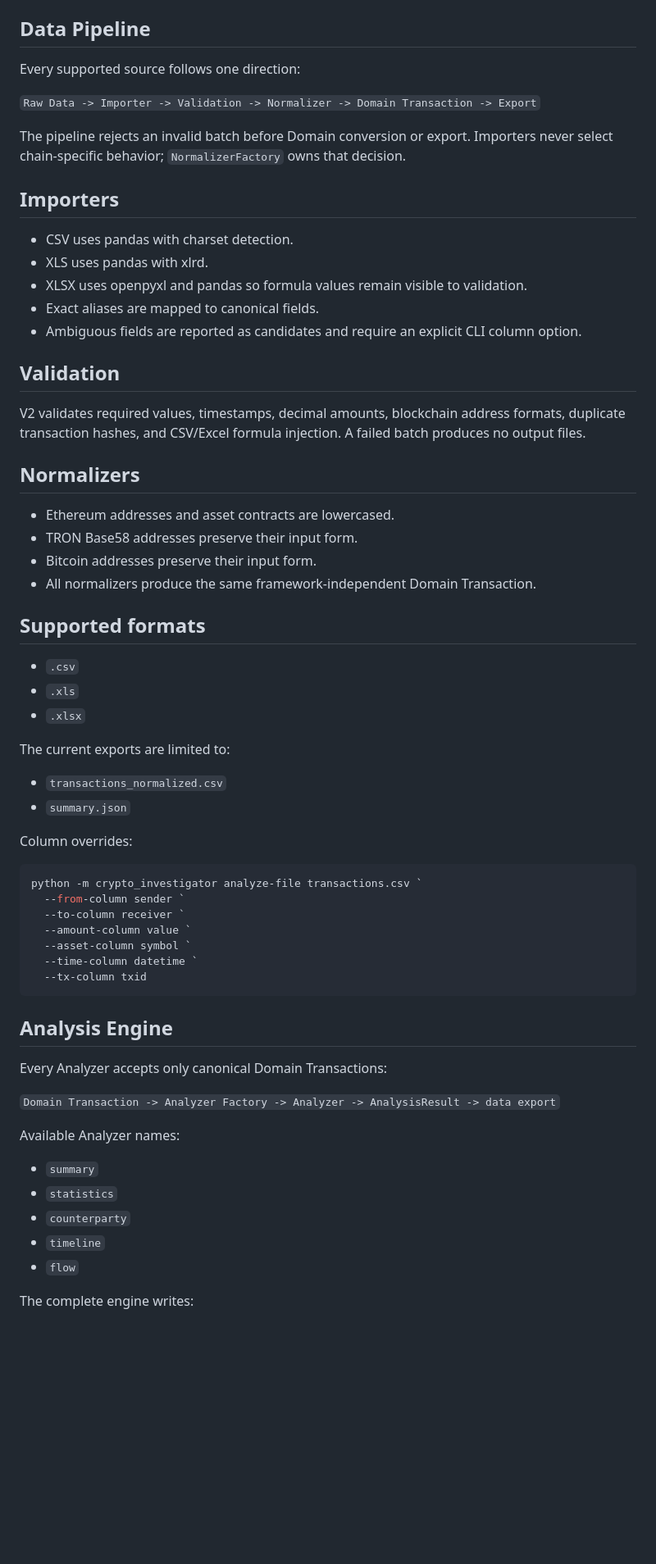
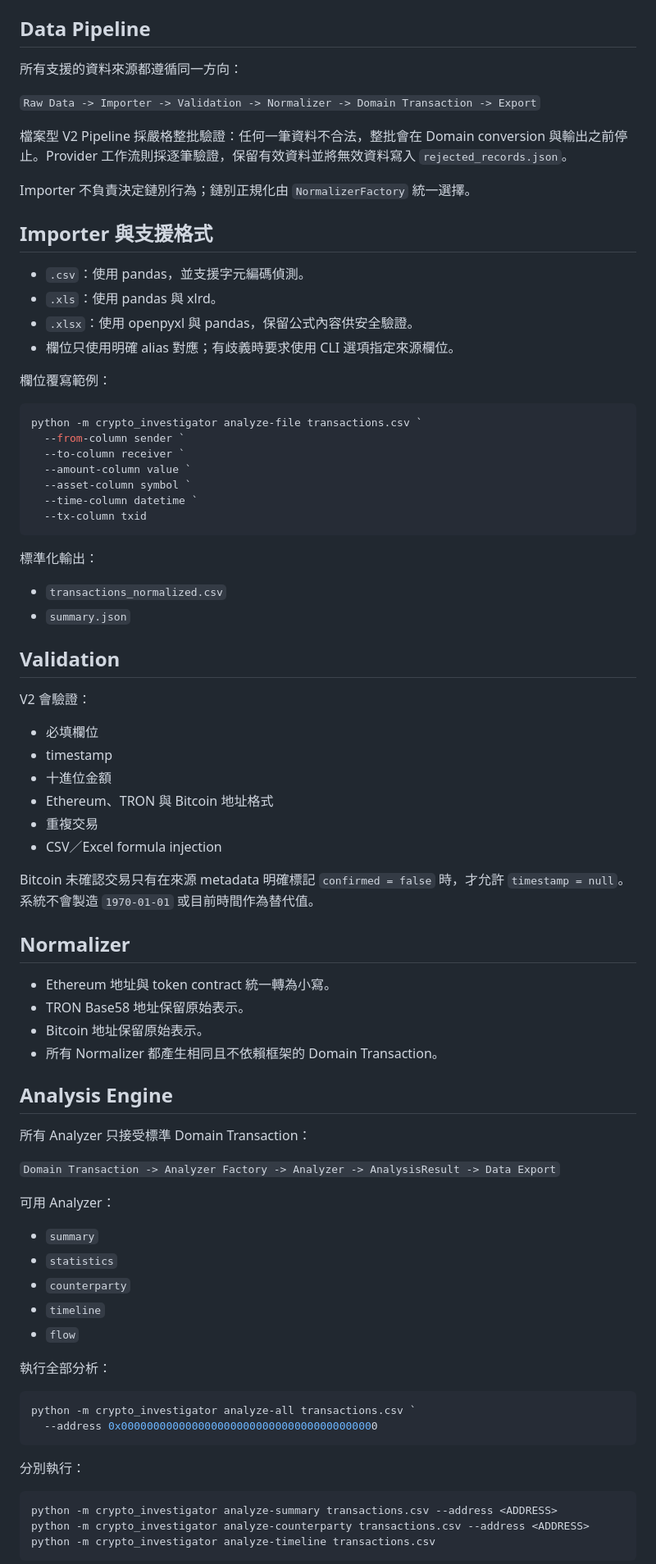
Before and after one commit to waynelord0628-beep/ChainSherlock, a Markdown page: README.md, the part around one of its changes. Shown at 82% size. Drawn GitHub-style; blank space fills up the shorter version.

Commit message:
docs: translate README to Traditional Chinese

````diff
--- a/README.md
+++ b/README.md
@@ -51,43 +82,22 @@ V4.2 hardens real-provider reliability: incomplete capabilities can fall back wi
 
 ## Data Pipeline
 
-Every supported source follows one direction:
+所有支援的資料來源都遵循同一方向：
 
 `Raw Data -> Importer -> Validation -> Normalizer -> Domain Transaction -> Export`
 
-The pipeline rejects an invalid batch before Domain conversion or export. Importers never select chain-specific behavior; `NormalizerFactory` owns that decision.
+檔案型 V2 Pipeline 採嚴格整批驗證：任何一筆資料不合法，整批會在 Domain conversion 與輸出之前停止。Provider 工作流則採逐筆驗證，保留有效資料並將無效資料寫入 `rejected_records.json`。
 
-## Importers
+Importer 不負責決定鏈別行為；鏈別正規化由 `NormalizerFactory` 統一選擇。
 
-- CSV uses pandas with charset detection.
-- XLS uses pandas with xlrd.
-- XLSX uses openpyxl and pandas so formula values remain visible to validation.
-- Exact aliases are mapped to canonical fields.
-- Ambiguous fields are reported as candidates and require an explicit CLI column option.
+## Importer 與支援格式
 
-## Validation
+- `.csv`：使用 pandas，並支援字元編碼偵測。
+- `.xls`：使用 pandas 與 xlrd。
+- `.xlsx`：使用 openpyxl 與 pandas，保留公式內容供安全驗證。
+- 欄位只使用明確 alias 對應；有歧義時要求使用 CLI 選項指定來源欄位。
 
-V2 validates required values, timestamps, decimal amounts, blockchain address formats, duplicate transaction hashes, and CSV/Excel formula injection. A failed batch produces no output files.
-
-## Normalizers
-
-- Ethereum addresses and asset contracts are lowercased.
-- TRON Base58 addresses preserve their input form.
-- Bitcoin addresses preserve their input form.
-- All normalizers produce the same framework-independent Domain Transaction.
-
-## Supported formats
-
-- `.csv`
-- `.xls`
-- `.xlsx`
-
-The current exports are limited to:
-
-- `transactions_normalized.csv`
-- `summary.json`
-
-Column overrides:
+欄位覆寫範例：
 
 ```powershell
 python -m crypto_investigator analyze-file transactions.csv `
@@ -99,13 +109,38 @@ python -m crypto_investigator analyze-file transactions.csv `
   --tx-column txid
 ```
 
+標準化輸出：
+
+- `transactions_normalized.csv`
+- `summary.json`
+
+## Validation
+
+V2 會驗證：
+
+- 必填欄位
+- timestamp
+- 十進位金額
+- Ethereum、TRON 與 Bitcoin 地址格式
+- 重複交易
+- CSV／Excel formula injection
+
+Bitcoin 未確認交易只有在來源 metadata 明確標記 `confirmed = false` 時，才允許 `timestamp = null`。系統不會製造 `1970-01-01` 或目前時間作為替代值。
+
+## Normalizer
+
+- Ethereum 地址與 token contract 統一轉為小寫。
+- TRON Base58 地址保留原始表示。
+- Bitcoin 地址保留原始表示。
+- 所有 Normalizer 都產生相同且不依賴框架的 Domain Transaction。
+
 ## Analysis Engine
 
-Every Analyzer accepts only canonical Domain Transactions:
+所有 Analyzer 只接受標準 Domain Transaction：
 
-`Domain Transaction -> Analyzer Factory -> Analyzer -> AnalysisResult -> data export`
+`Domain Transaction -> Analyzer Factory -> Analyzer -> AnalysisResult -> Data Export`
 
-Available Analyzer names:
+可用 Analyzer：
 
 - `summary`
 - `statistics`
@@ -113,4 +148,18 @@ Available Analyzer names:
 - `timeline`
 - `flow`
 
-The complete engine writes:
+執行全部分析：
+
+```powershell
+python -m crypto_investigator analyze-all transactions.csv `
+  --address 0x0000000000000000000000000000000000000000
+```
+
+分別執行：
+
+```powershell
+python -m crypto_investigator analyze-summary transactions.csv --address <ADDRESS>
+python -m crypto_investigator analyze-counterparty transactions.csv --address <ADDRESS>
+python -m crypto_investigator analyze-timeline transactions.csv
+```
+
````
Also changed, not shown: other parts of README.md (+94 -61 lines).
